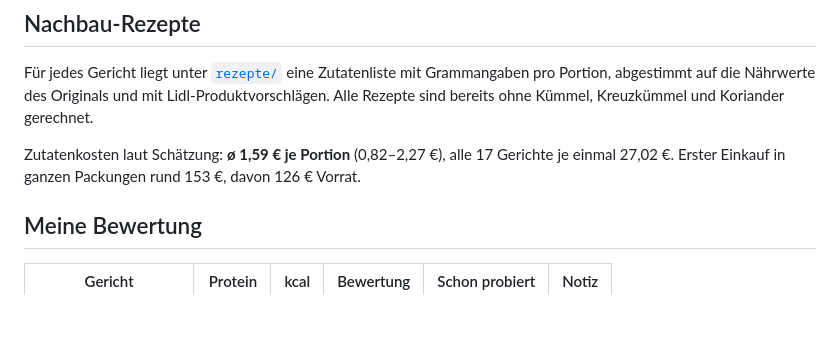
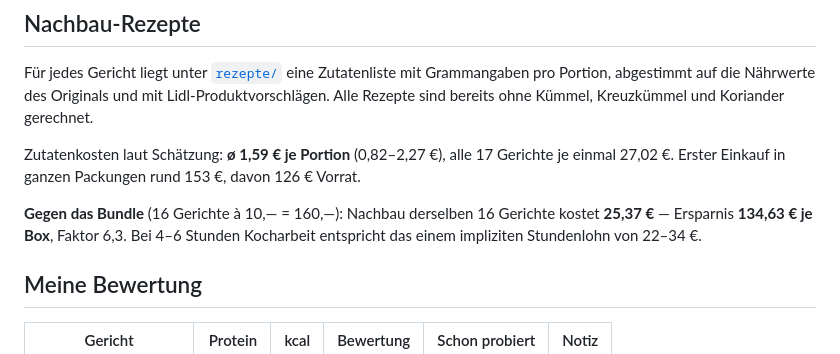
Before and after one commit to qckhpjntbkxrp/claudexrp, a Markdown page: data/every-foods/meine-auswahl.md, the part around the change. GitHub-like rendering; blank space fills up the shorter version.

Commit message:
Add bundle-versus-cooking cost comparison
At 10 per meal the 16-dish box costs 160; the same 16 dishes cooked
from the recipes cost 25.37 in ingredients. Records the saving against
the cooking time it takes, so the comparison stays honest.

Co-Authored-By: Claude Opus 5 <noreply@anthropic.com>
Claude-Session: https://claude.ai/code/session_01SBSEQqd7UrZnokTdK1yJnd

```diff
--- a/data/every-foods/meine-auswahl.md
+++ b/data/every-foods/meine-auswahl.md
@@ -74,6 +74,10 @@ Koriander gerechnet.
 
 Zutatenkosten laut Schätzung: **ø 1,59 € je Portion** (0,82–2,27 €), alle 17 Gerichte
 je einmal 27,02 €. Erster Einkauf in ganzen Packungen rund 153 €, davon 126 € Vorrat.
+
+**Gegen das Bundle** (16 Gerichte à 10,— = 160,—): Nachbau derselben 16 Gerichte
+kostet **25,37 €** — Ersparnis **134,63 € je Box**, Faktor 6,3. Bei 4–6 Stunden
+Kocharbeit entspricht das einem impliziten Stundenlohn von 22–34 €.
 
 ## Meine Bewertung
 
```
Also changed, not shown: 1 other file.
